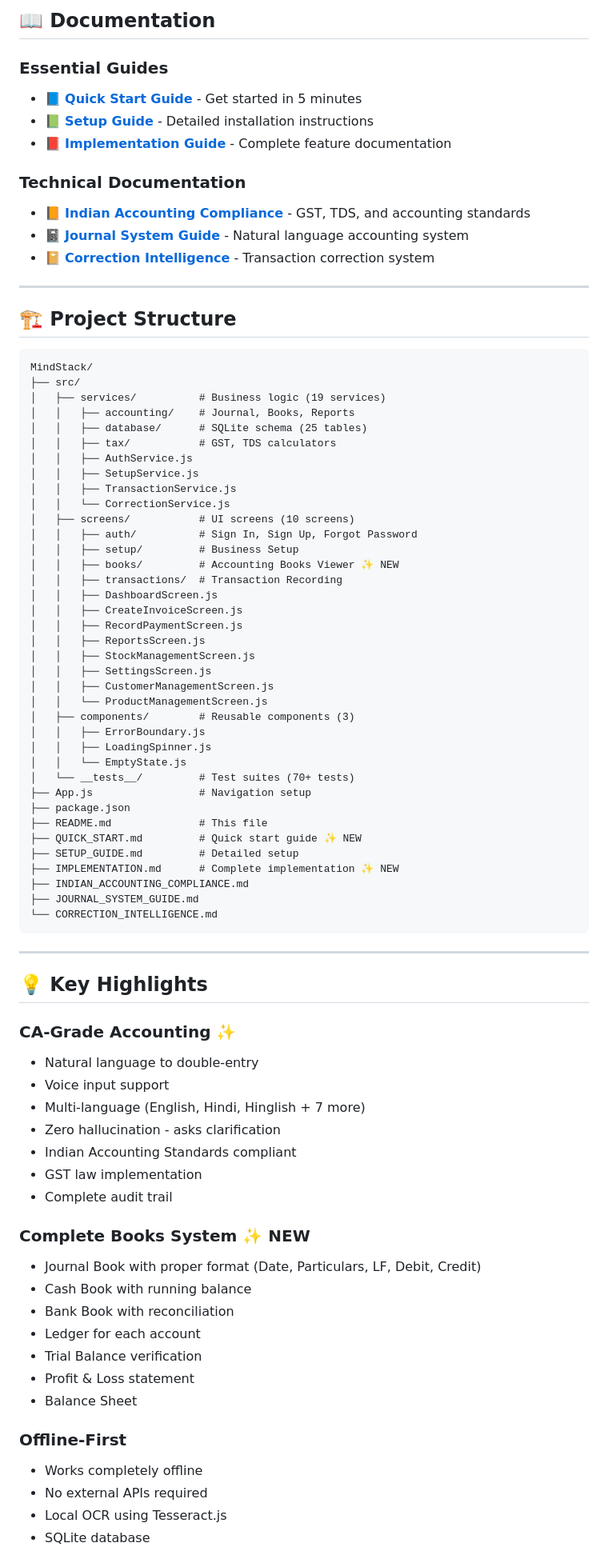
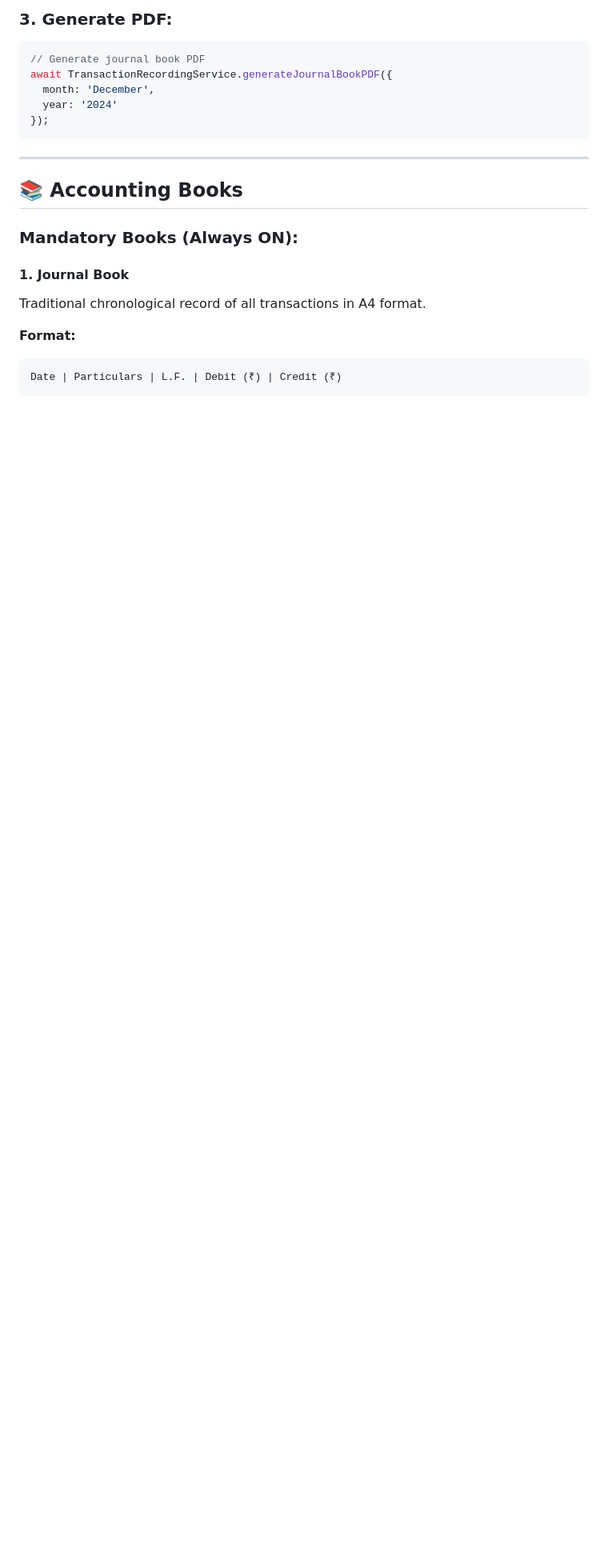
Before and after one commit to Nisu7648/MindStack, a Markdown page: README.md, the part around one of its changes. Shown at 80% size. GitHub-like rendering; blank space fills up the shorter version.

Commit message:
Create comprehensive, clean README consolidating all documentation

````diff
--- a/README.md
+++ b/README.md
@@ -135,85 +82,25 @@ For detailed setup instructions, see [QUICK_START.md](QUICK_START.md)
 
-## 📖 Documentation
+### **3. Generate PDF:**
 
-### Essential Guides
-- 📘 [**Quick Start Guide**](QUICK_START.md) - Get started in 5 minutes
-- 📗 [**Setup Guide**](SETUP_GUIDE.md) - Detailed installation instructions
-- 📕 [**Implementation Guide**](IMPLEMENTATION.md) - Complete feature documentation
-
-### Technical Documentation
-- 📙 [**Indian Accounting Compliance**](INDIAN_ACCOUNTING_COMPLIANCE.md) - GST, TDS, and accounting standards
-- 📓 [**Journal System Guide**](JOURNAL_SYSTEM_GUIDE.md) - Natural language accounting system
-- 📔 [**Correction Intelligence**](CORRECTION_INTELLIGENCE.md) - Transaction correction system
-
----
-
-## 🏗️ Project Structure
-
-```
-MindStack/
-├── src/
-│   ├── services/          # Business logic (19 services)
-│   │   ├── accounting/    # Journal, Books, Reports
-│   │   ├── database/      # SQLite schema (25 tables)
-│   │   ├── tax/           # GST, TDS calculators
-│   │   ├── AuthService.js
-│   │   ├── SetupService.js
-│   │   ├── TransactionService.js
-│   │   └── CorrectionService.js
-│   ├── screens/           # UI screens (10 screens)
-│   │   ├── auth/          # Sign In, Sign Up, Forgot Password
-│   │   ├── setup/         # Business Setup
-│   │   ├── books/         # Accounting Books Viewer ✨ NEW
-│   │   ├── transactions/  # Transaction Recording
-│   │   ├── DashboardScreen.js
-│   │   ├── CreateInvoiceScreen.js
-│   │   ├── RecordPaymentScreen.js
-│   │   ├── ReportsScreen.js
-│   │   ├── StockManagementScreen.js
-│   │   ├── SettingsScreen.js
-│   │   ├── CustomerManagementScreen.js
-│   │   └── ProductManagementScreen.js
-│   ├── components/        # Reusable components (3)
-│   │   ├── ErrorBoundary.js
-│   │   ├── LoadingSpinner.js
-│   │   └── EmptyState.js
-│   └── __tests__/         # Test suites (70+ tests)
-├── App.js                 # Navigation setup
-├── package.json
-├── README.md              # This file
-├── QUICK_START.md         # Quick start guide ✨ NEW
-├── SETUP_GUIDE.md         # Detailed setup
-├── IMPLEMENTATION.md      # Complete implementation ✨ NEW
-├── INDIAN_ACCOUNTING_COMPLIANCE.md
-├── JOURNAL_SYSTEM_GUIDE.md
-└── CORRECTION_INTELLIGENCE.md
+```javascript
+// Generate journal book PDF
+await TransactionRecordingService.generateJournalBookPDF({
+  month: 'December',
+  year: '2024'
+});
 ```
 
 ---
 
-## 💡 Key Highlights
+## 📚 Accounting Books
 
-### **CA-Grade Accounting** ✨
-- Natural language to double-entry
-- Voice input support
-- Multi-language (English, Hindi, Hinglish + 7 more)
-- Zero hallucination - asks clarification
-- Indian Accounting Standards compliant
-- GST law implementation
-- Complete audit trail
+### **Mandatory Books (Always ON):**
 
-### **Complete Books System** ✨ NEW
-- Journal Book with proper format (Date, Particulars, LF, Debit, Credit)
-- Cash Book with running balance
-- Bank Book with reconciliation
-- Ledger for each account
-- Trial Balance verification
-- Profit & Loss statement
-- Balance Sheet
+#### **1. Journal Book**
+Traditional chronological record of all transactions in A4 format.
 
-### **Offline-First**
-- Works completely offline
-- No external APIs required
-- Local OCR using Tesseract.js
-- SQLite database
+**Format:**
+```
+Date | Particulars | L.F. | Debit (₹) | Credit (₹)
+```
 
````
Also changed, not shown: other parts of README.md (+394 -144 lines).
